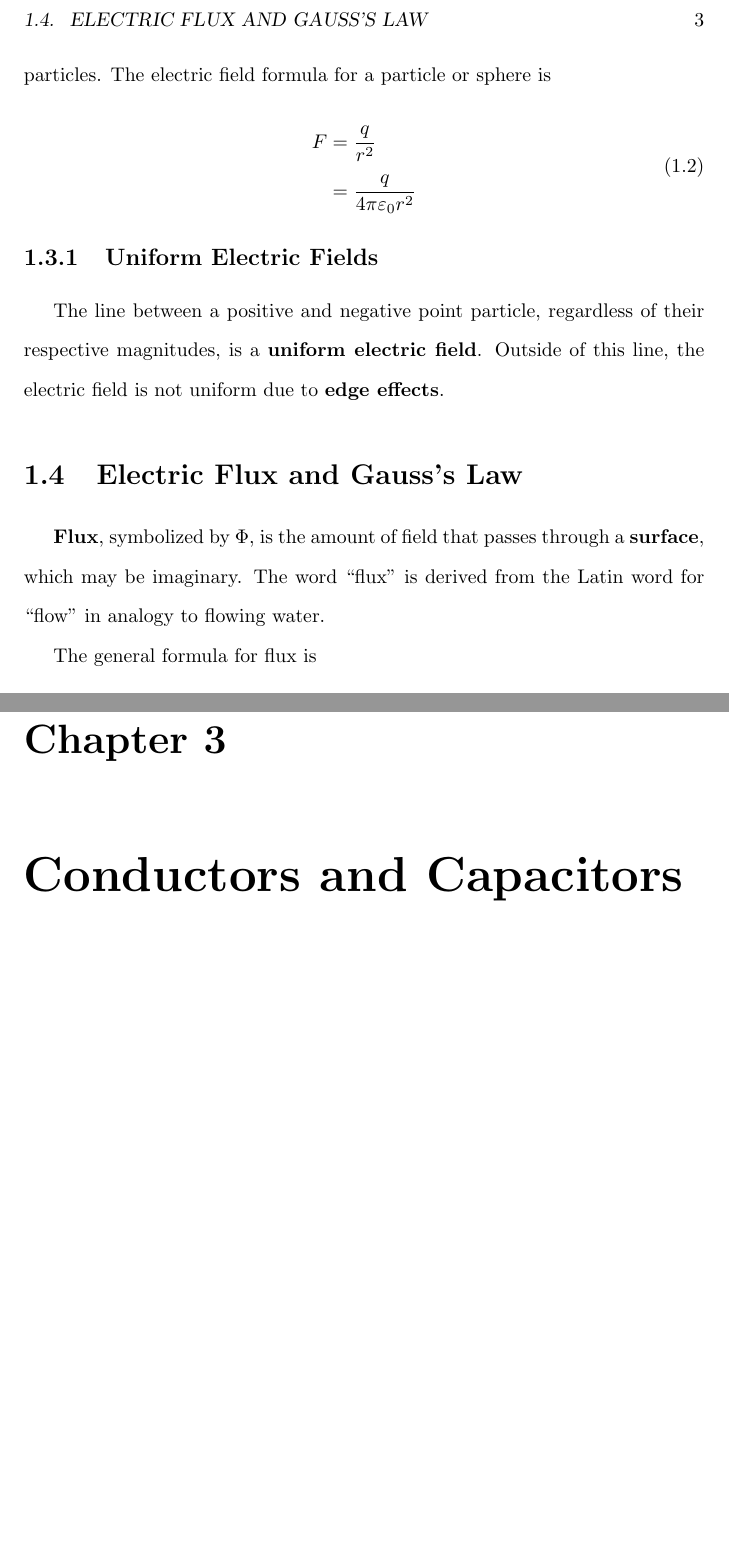
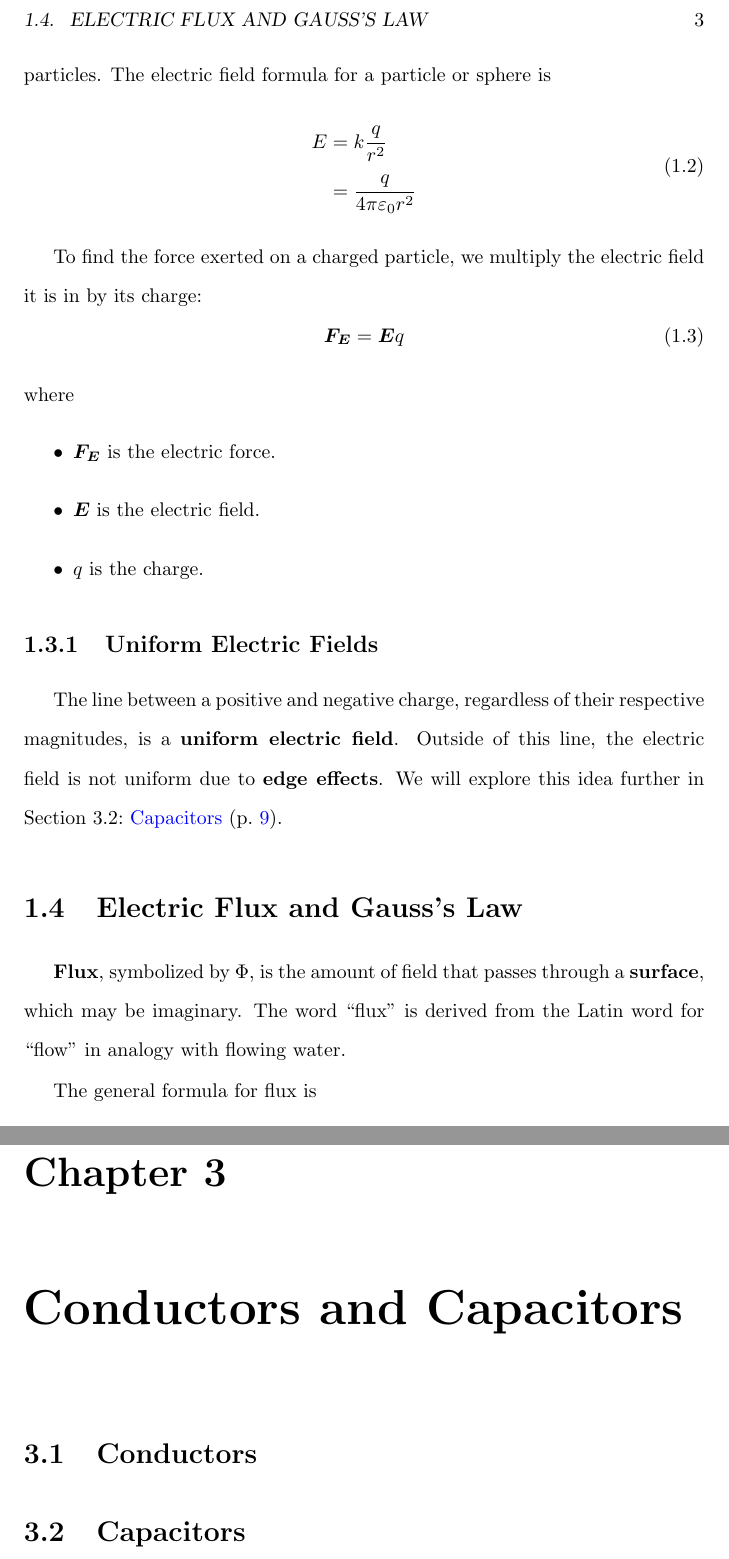
Before and after one commit to Eric2422/physics-notes, a LaTeX thesis (vol2-electricity-and-magnetism-i/vol2-electricity-and-magnetism-i.tex): two parts of pages 7 and 13 of 25, joined at a grey line, cut so that both start at the same text. Compiled offline with pdfLaTeX.

Commit message:
Correct some errors

```diff
--- a/vol2-electricity-and-magnetism-i/vol2-electricity-and-magnetism-i.tex
+++ b/vol2-electricity-and-magnetism-i/vol2-electricity-and-magnetism-i.tex
@@ -74,18 +74,31 @@ or wish to find the force exerted on multiple different particles.
 The electric field formula for a particle or sphere is
 \begin{equation} \label{eq:sphere-electric-field}
     \begin{aligned}
-        F &= \frac{q}{r^2} \\
+        E &= k \frac{q}{r^2} \\
         &= \frac{q}{4 \pi \epsilon_0 r^2}
     \end{aligned}
 \end{equation}
 
+To find the force exerted on a charged particle,
+we multiply the electric field it is in by its charge:
+\begin{equation}
+    \bm{F_E} = \bm{E} q
+\end{equation}
+where
+\begin{itemize}
+    \item \(\bm{F_E}\) is the electric force.
+    \item \(\bm{E}\) is the electric field.
+    \item \(q\) is the charge.
+\end{itemize}
+
 \subsection{Uniform Electric Fields}
 
-The line between a positive and negative point particle,
+The line between a positive and negative charge,
 regardless of their respective magnitudes,
 is a \textbf{uniform electric field}.
 Outside of this line,
 the electric field is not uniform due to \textbf{edge effects}.
+We will explore this idea further in \nameRef{sec:capacitors}.
 
 \section{Electric Flux and Gauss's Law}
 
@@ -93,7 +106,7 @@ the electric field is not uniform due to \textbf{edge effects}.
 is the amount of field that passes through a \textbf{surface},
 which may be imaginary.
 The word "flux" is derived from the Latin word for "flow"
-in analogy to flowing water.
+in analogy with flowing water.
 
 The general formula for flux is
 \begin{equation}
@@ -211,8 +224,11 @@ and has SI units of joules per coulomb (\unit{\joule \per \coulomb})
 or volts (\unit{\volt}).
 
 
-\chapter{Conductors and Capacitors}
+\chapter{Conductors and Capacitors} \label{ch:conductors-and-capacitors}
 
+\section{Conductors}
+
+\section{Capacitors} \label{sec:capacitors}
 
 \chapter{Electric Circuits}
 
```
Also changed, not shown: vol2-electricity-and-magnetism-i/vol2-electricity-and-magnetism-i.tex (2 more changed lines).
